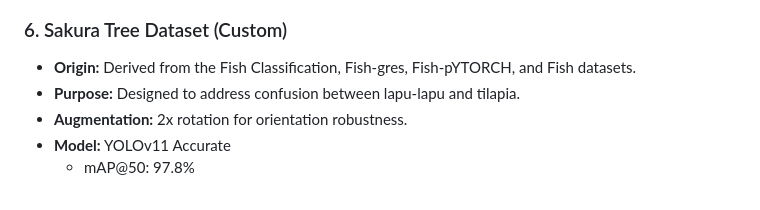
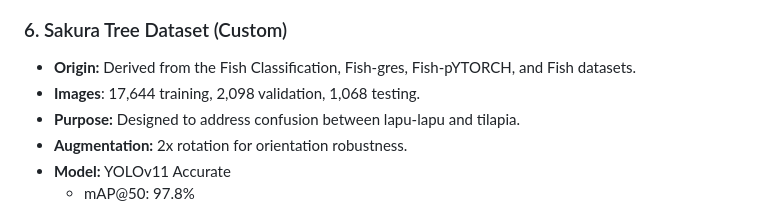
Before and after one commit to MvrPgi/TakeAFish-backend-, a Markdown page: README.md, the part around the change printed below. Rendered like a GitHub page.

```diff
--- a/README.md
+++ b/README.md
@@ -157,6 +157,7 @@ The fish species datasets used in this project are sourced from the following. T
 ### 6. Sakura Tree Dataset (Custom)
 
 - **Origin:** Derived from the Fish Classification, Fish-gres, Fish-pYTORCH, and Fish datasets.
+- **Images**: 17,644 training, 2,098 validation, 1,068 testing.
 - **Purpose:** Designed to address confusion between lapu-lapu and tilapia.
 - **Augmentation:** 2x rotation for orientation robustness.
 - **Model:** YOLOv11 Accurate
```
Also changed, not shown: other parts of README.md (+9 -0 lines).
